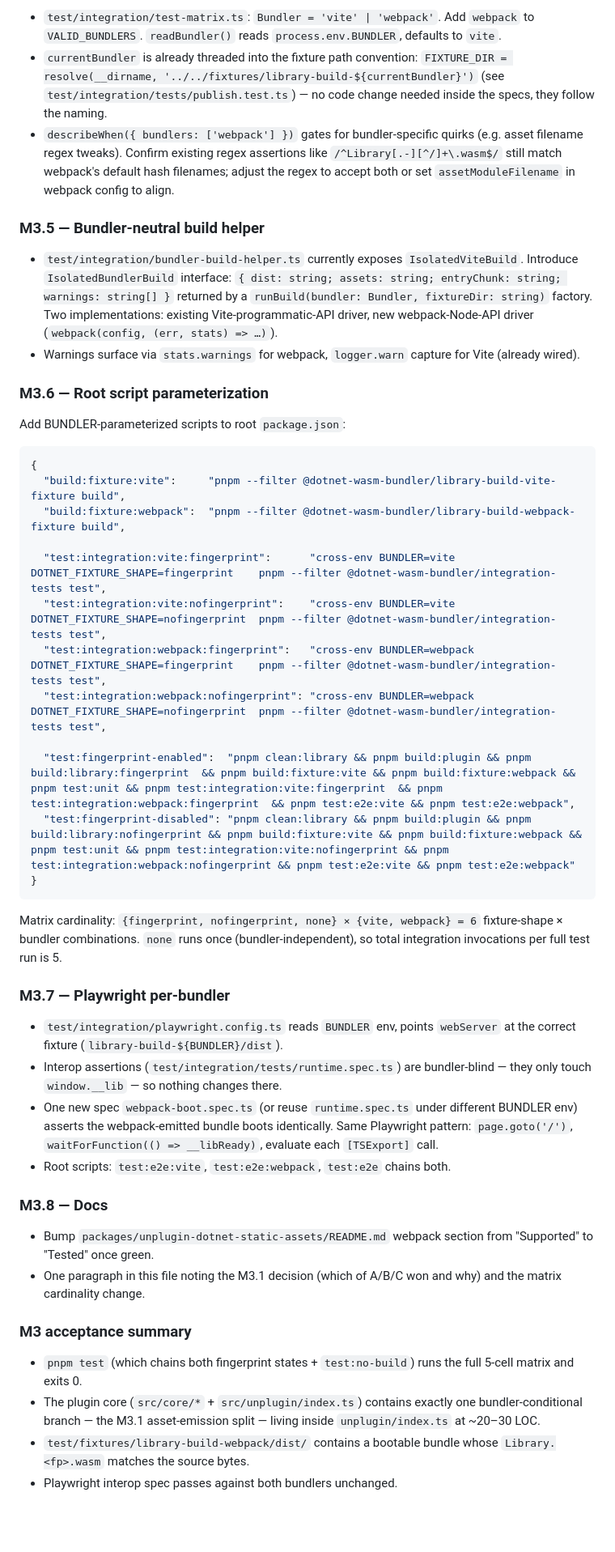
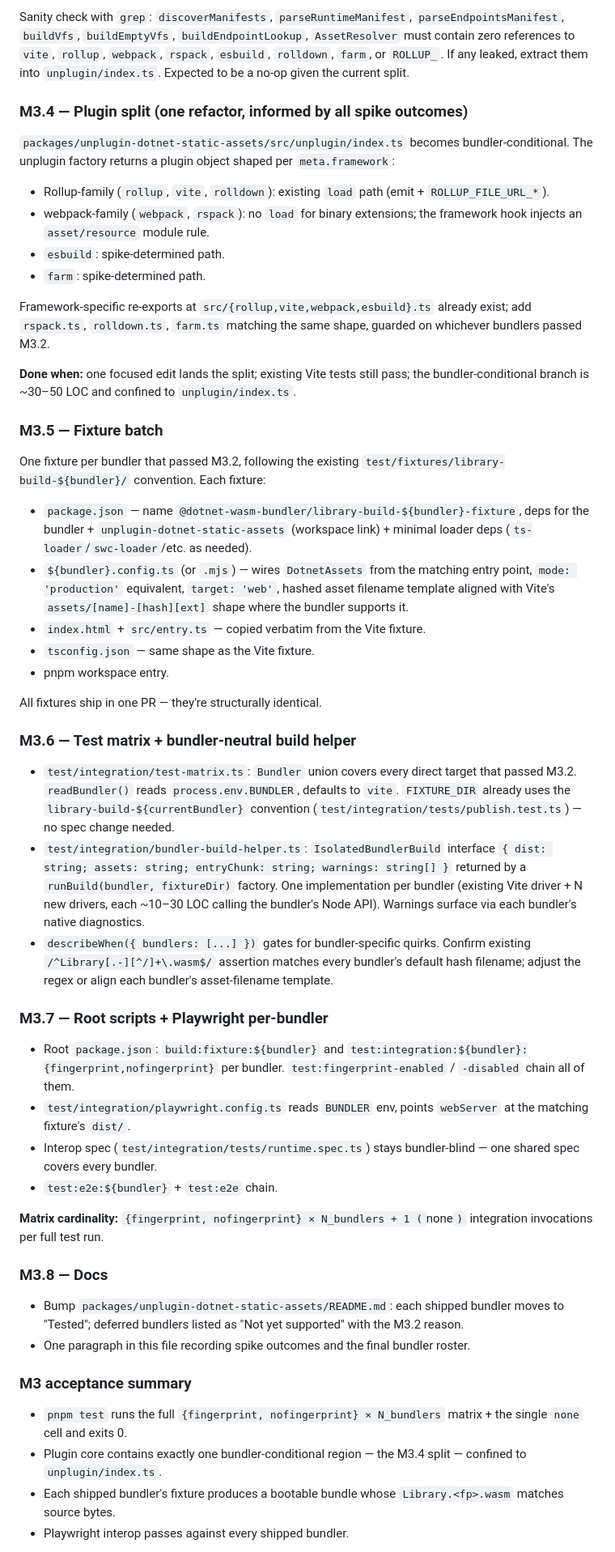
Before and after one commit to ArcadeMode/unplugin-dotnet-wasm, a Markdown page: execution-plan.md, the part around one of its changes. Shown at 81% size. Rendered like a GitHub page; blank space fills up the shorter version.

Commit message:
all bundler plan

````diff
--- a/execution-plan.md
+++ b/execution-plan.md
@@ -102,50 +97,55 @@ Sanity check with `grep`: `discoverManifests`, `parseRuntimeManifest`, `parseEnd
 
-- `test/integration/test-matrix.ts`: `Bundler = 'vite' | 'webpack'`. Add `webpack` to `VALID_BUNDLERS`. `readBundler()` reads `process.env.BUNDLER`, defaults to `vite`.
-- `currentBundler` is already threaded into the fixture path convention: `FIXTURE_DIR = resolve(__dirname, '../../fixtures/library-build-${currentBundler}')` (see `test/integration/tests/publish.test.ts`) — no code change needed inside the specs, they follow the naming.
-- `describeWhen({ bundlers: ['webpack'] })` gates for bundler-specific quirks (e.g. asset filename regex tweaks). Confirm existing regex assertions like `/^Library[.-][^/]+\.wasm$/` still match webpack's default hash filenames; adjust the regex to accept both or set `assetModuleFilename` in webpack config to align.
+Sanity check with `grep`: `discoverManifests`, `parseRuntimeManifest`, `parseEndpointsManifest`, `buildVfs`, `buildEmptyVfs`, `buildEndpointLookup`, `AssetResolver` must contain zero references to `vite`, `rollup`, `webpack`, `rspack`, `esbuild`, `rolldown`, `farm`, or `ROLLUP_`. If any leaked, extract them into `unplugin/index.ts`. Expected to be a no-op given the current split.
 
-### M3.5 — Bundler-neutral build helper
+### M3.4 — Plugin split (one refactor, informed by all spike outcomes)
 
-- `test/integration/bundler-build-helper.ts` currently exposes `IsolatedViteBuild`. Introduce `IsolatedBundlerBuild` interface: `{ dist: string; assets: string; entryChunk: string; warnings: string[] }` returned by a `runBuild(bundler: Bundler, fixtureDir: string)` factory. Two implementations: existing Vite-programmatic-API driver, new webpack-Node-API driver (`webpack(config, (err, stats) => …)`).
-- Warnings surface via `stats.warnings` for webpack, `logger.warn` capture for Vite (already wired).
+`packages/unplugin-dotnet-static-assets/src/unplugin/index.ts` becomes bundler-conditional. The unplugin factory returns a plugin object shaped per `meta.framework`:
 
-### M3.6 — Root script parameterization
+- Rollup-family (`rollup`, `vite`, `rolldown`): existing `load` path (emit + `ROLLUP_FILE_URL_*`).
+- webpack-family (`webpack`, `rspack`): no `load` for binary extensions; the framework hook injects an `asset/resource` module rule.
+- `esbuild`: spike-determined path.
+- `farm`: spike-determined path.
 
-Add BUNDLER-parameterized scripts to root `package.json`:
+Framework-specific re-exports at `src/{rollup,vite,webpack,esbuild}.ts` already exist; add `rspack.ts`, `rolldown.ts`, `farm.ts` matching the same shape, guarded on whichever bundlers passed M3.2.
 
-```jsonc
-{
-  "build:fixture:vite":     "pnpm --filter @dotnet-wasm-bundler/library-build-vite-fixture build",
-  "build:fixture:webpack":  "pnpm --filter @dotnet-wasm-bundler/library-build-webpack-fixture build",
+**Done when:** one focused edit lands the split; existing Vite tests still pass; the bundler-conditional branch is ~30–50 LOC and confined to `unplugin/index.ts`.
 
-  "test:integration:vite:fingerprint":      "cross-env BUNDLER=vite    DOTNET_FIXTURE_SHAPE=fingerprint    pnpm --filter @dotnet-wasm-bundler/integration-tests test",
-  "test:integration:vite:nofingerprint":    "cross-env BUNDLER=vite    DOTNET_FIXTURE_SHAPE=nofingerprint  pnpm --filter @dotnet-wasm-bundler/integration-tests test",
-  "test:integration:webpack:fingerprint":   "cross-env BUNDLER=webpack DOTNET_FIXTURE_SHAPE=fingerprint    pnpm --filter @dotnet-wasm-bundler/integration-tests test",
-  "test:integration:webpack:nofingerprint": "cross-env BUNDLER=webpack DOTNET_FIXTURE_SHAPE=nofingerprint  pnpm --filter @dotnet-wasm-bundler/integration-tests test",
+### M3.5 — Fixture batch
 
-  "test:fingerprint-enabled":  "pnpm clean:library && pnpm build:plugin && pnpm build:library:fingerprint  && pnpm build:fixture:vite && pnpm build:fixture:webpack && pnpm test:unit && pnpm test:integration:vite:fingerprint  && pnpm test:integration:webpack:fingerprint  && pnpm test:e2e:vite && pnpm test:e2e:webpack",
-  "test:fingerprint-disabled": "pnpm clean:library && pnpm build:plugin && pnpm build:library:nofingerprint && pnpm build:fixture:vite && pnpm build:fixture:webpack && pnpm test:unit && pnpm test:integration:vite:nofingerprint && pnpm test:integration:webpack:nofingerprint && pnpm test:e2e:vite && pnpm test:e2e:webpack"
-}
-```
+One fixture per bundler that passed M3.2, following the existing `test/fixtures/library-build-${bundler}/` convention. Each fixture:
 
-Matrix cardinality: `{fingerprint, nofingerprint, none} × {vite, webpack} = 6` fixture-shape × bundler combinations. `none` runs once (bundler-independent), so total integration invocations per full test run is 5.
+- `package.json` — name `@dotnet-wasm-bundler/library-build-${bundler}-fixture`, deps for the bundler + `unplugin-dotnet-static-assets` (workspace link) + minimal loader deps (`ts-loader`/`swc-loader`/etc. as needed).
+- `${bundler}.config.ts` (or `.mjs`) — wires `DotnetAssets` from the matching entry point, `mode: 'production'` equivalent, `target: 'web'`, hashed asset filename template aligned with Vite's `assets/[name]-[hash][ext]` shape where the bundler supports it.
+- `index.html` + `src/entry.ts` — copied verbatim from the Vite fixture.
+- `tsconfig.json` — same shape as the Vite fixture.
+- pnpm workspace entry.
 
-### M3.7 — Playwright per-bundler
+All fixtures ship in one PR — they're structurally identical.
 
-- `test/integration/playwright.config.ts` reads `BUNDLER` env, points `webServer` at the correct fixture (`library-build-${BUNDLER}/dist`).
-- Interop assertions (`test/integration/tests/runtime.spec.ts`) are bundler-blind — they only touch `window.__lib` — so nothing changes there.
-- One new spec `webpack-boot.spec.ts` (or reuse `runtime.spec.ts` under different BUNDLER env) asserts the webpack-emitted bundle boots identically. Same Playwright pattern: `page.goto('/')`, `waitForFunction(() => __libReady)`, evaluate each `[TSExport]` call.
-- Root scripts: `test:e2e:vite`, `test:e2e:webpack`, `test:e2e` chains both.
+### M3.6 — Test matrix + bundler-neutral build helper
+
+- `test/integration/test-matrix.ts`: `Bundler` union covers every direct target that passed M3.2. `readBundler()` reads `process.env.BUNDLER`, defaults to `vite`. `FIXTURE_DIR` already uses the `library-build-${currentBundler}` convention (`test/integration/tests/publish.test.ts`) — no spec change needed.
+- `test/integration/bundler-build-helper.ts`: `IsolatedBundlerBuild` interface `{ dist: string; assets: string; entryChunk: string; warnings: string[] }` returned by a `runBuild(bundler, fixtureDir)` factory. One implementation per bundler (existing Vite driver + N new drivers, each ~10–30 LOC calling the bundler's Node API). Warnings surface via each bundler's native diagnostics.
+- `describeWhen({ bundlers: [...] })` gates for bundler-specific quirks. Confirm existing `/^Library[.-][^/]+\.wasm$/` assertion matches every bundler's default hash filename; adjust the regex or align each bundler's asset-filename template.
+
+### M3.7 — Root scripts + Playwright per-bundler
+
+- Root `package.json`: `build:fixture:${bundler}` and `test:integration:${bundler}:{fingerprint,nofingerprint}` per bundler. `test:fingerprint-enabled` / `-disabled` chain all of them.
+- `test/integration/playwright.config.ts` reads `BUNDLER` env, points `webServer` at the matching fixture's `dist/`.
+- Interop spec (`test/integration/tests/runtime.spec.ts`) stays bundler-blind — one shared spec covers every bundler.
+- `test:e2e:${bundler}` + `test:e2e` chain.
+
+**Matrix cardinality:** `{fingerprint, nofingerprint} × N_bundlers + 1 (`none`)` integration invocations per full test run.
 
 ### M3.8 — Docs
 
-- Bump `packages/unplugin-dotnet-static-assets/README.md` webpack section from "Supported" to "Tested" once green.
-- One paragraph in this file noting the M3.1 decision (which of A/B/C won and why) and the matrix cardinality change.
+- Bump `packages/unplugin-dotnet-static-assets/README.md`: each shipped bundler moves to "Tested"; deferred bundlers listed as "Not yet supported" with the M3.2 reason.
+- One paragraph in this file recording spike outcomes and the final bundler roster.
 
 ### M3 acceptance summary
 
-- `pnpm test` (which chains both fingerprint states + `test:no-build`) runs the full 5-cell matrix and exits 0.
-- The plugin core (`src/core/*` + `src/unplugin/index.ts`) contains exactly one bundler-conditional branch — the M3.1 asset-emission split — living inside `unplugin/index.ts` at ~20–30 LOC.
-- `test/fixtures/library-build-webpack/dist/` contains a bootable bundle whose `Library.<fp>.wasm` matches the source bytes.
-- Playwright interop spec passes against both bundlers unchanged.
+- `pnpm test` runs the full `{fingerprint, nofingerprint} × N_bundlers` matrix + the single `none` cell and exits 0.
+- Plugin core contains exactly one bundler-conditional region — the M3.4 split — confined to `unplugin/index.ts`.
+- Each shipped bundler's fixture produces a bootable bundle whose `Library.<fp>.wasm` matches source bytes.
+- Playwright interop passes against every shipped bundler.
 
````
Also changed, not shown: other parts of execution-plan.md (+25 -31 lines).
